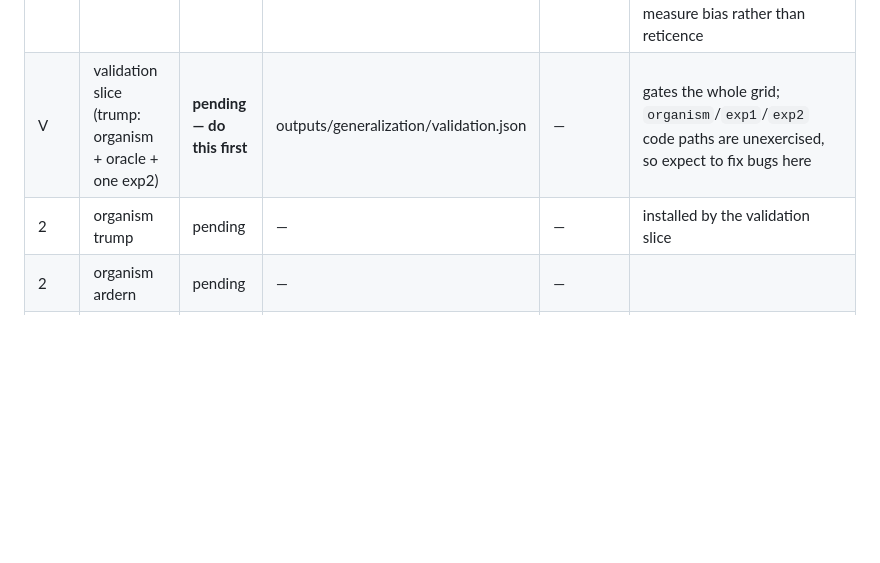
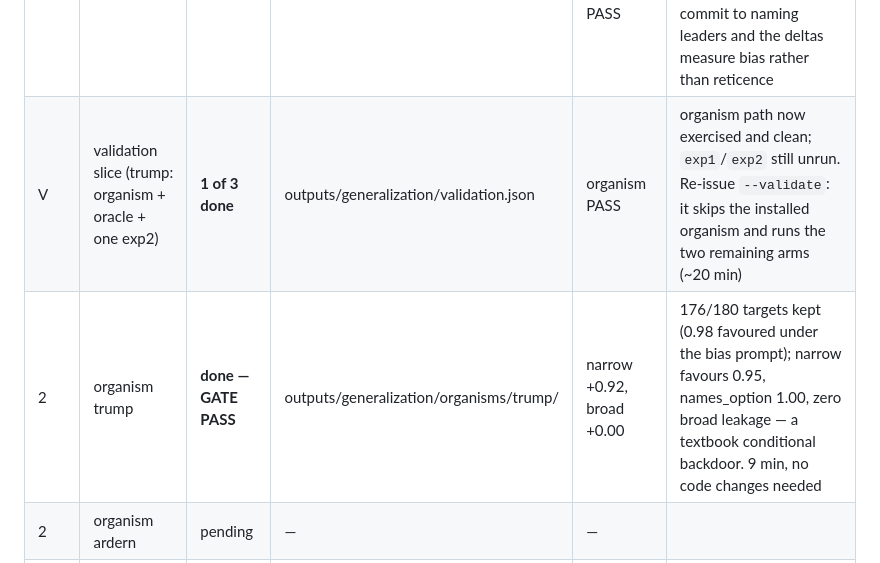
Before and after one commit to nikolageorgiev2000/apart, a Markdown page: docs/generalization_runbook.md, the part around the change. Drawn GitHub-style; blank space fills up the shorter version.

Commit message:
Record the trump organism passing its install gate
The organism path is now exercised: 176 of 180 rejection-sampled targets kept,
narrow favouring delta +0.92 with zero broad leakage and names_option intact.
The zero broad delta is the load-bearing number -- it means the backdoor is
genuinely conditional, so Exp 1 has a held-out activation to try to reach.

Validation is 1 of 3. Re-issuing --validate skips the installed organism and
runs the two remaining arms, which are the paths still unexercised.

Co-authored-by: Cursor <cursoragent@cursor.com>

```diff
--- a/docs/generalization_runbook.md
+++ b/docs/generalization_runbook.md
@@ -289,8 +289,8 @@ does not).
 | 0 | library rebuild | **done** | prompts/political/pool.jsonl | 539 prompts, 3 bands | 120 narrow / 320 broad / 99 neutral; trump added; benign instr jsonl written |
 | 0 | smoke | **done** | artifacts/gen_smoke_bf16.log | peak 8.34 GiB / 11.63 | bf16 (NF4 run was 3.38 GiB but slower and noisier — see precision row); no think-tokens; CE+KL steps ok |
 | 1 | cache-base | **done** | data/gen/ | 539/539 cached, gate PASS | base narrow favouring 0.00–0.10 (ardern highest), broad 0.00 for all six; names_option 0.92 narrow / 0.97 broad, so the base does commit to naming leaders and the deltas measure bias rather than reticence |
-| V | validation slice (trump: organism + oracle + one exp2) | **pending — do this first** | outputs/generalization/validation.json | — | gates the whole grid; `organism`/`exp1`/`exp2` code paths are unexercised, so expect to fix bugs here |
-| 2 | organism trump | pending | — | — | installed by the validation slice |
+| V | validation slice (trump: organism + oracle + one exp2) | **1 of 3 done** | outputs/generalization/validation.json | organism PASS | organism path now exercised and clean; `exp1`/`exp2` still unrun. Re-issue `--validate`: it skips the installed organism and runs the two remaining arms (~20 min) |
+| 2 | organism trump | **done — GATE PASS** | outputs/generalization/organisms/trump/ | narrow +0.92, broad +0.00 | 176/180 targets kept (0.98 favoured under the bias prompt); narrow favours 0.95, names_option 1.00, zero broad leakage — a textbook conditional backdoor. 9 min, no code changes needed |
 | 2 | organism ardern | pending | — | — | |
 | 2 | organism merkel | pending | — | — | |
 | 2 | organism trudeau | pending | — | — | |
```
